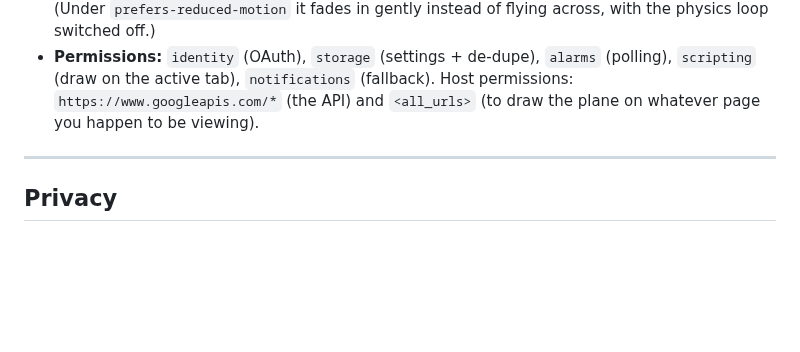
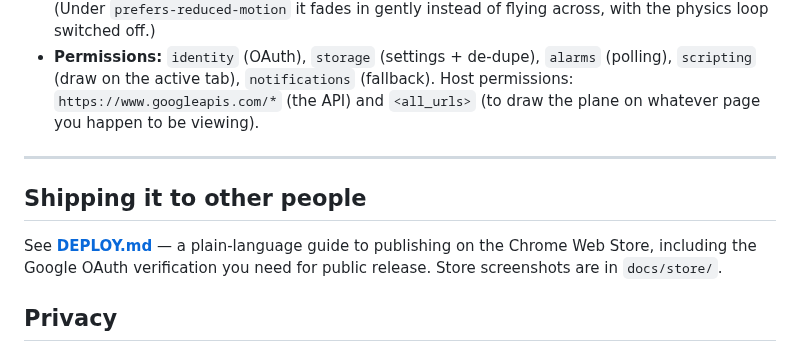
Before and after one commit to NamanSharma2112/Flyby, a Markdown page: README.md, the part around the change. GitHub-like rendering; blank space fills up the shorter version.

```diff
--- a/README.md
+++ b/README.md
@@ -134,6 +134,12 @@ tools/build_zip.py      package a load-unpacked-ready flyby-<version>.zip
 
 ---
 
+## Shipping it to other people
+
+See **[DEPLOY.md](DEPLOY.md)** — a plain-language guide to publishing on the
+Chrome Web Store, including the Google OAuth verification you need for public
+release. Store screenshots are in `docs/store/`.
+
 ## Privacy
 
 Flyby runs entirely on your machine and only ever contacts Google's Calendar API
```
Also changed, not shown: DEPLOY.md (added, +192 -0 lines), PRIVACY.md (added, +72 -0 lines), docs/store/screenshot-1-flight.png (added), docs/store/screenshot-2-popup.png (added), 3 other files.
